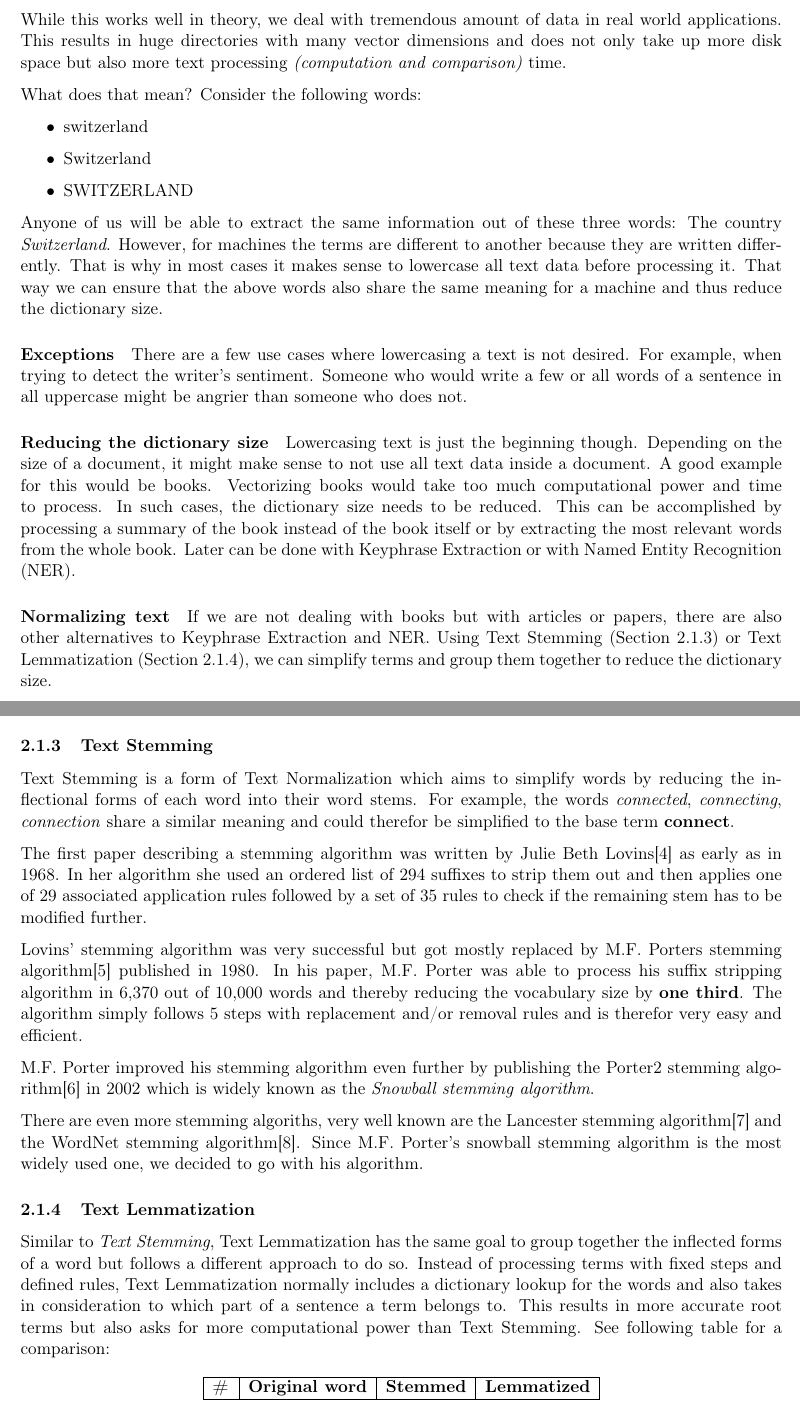
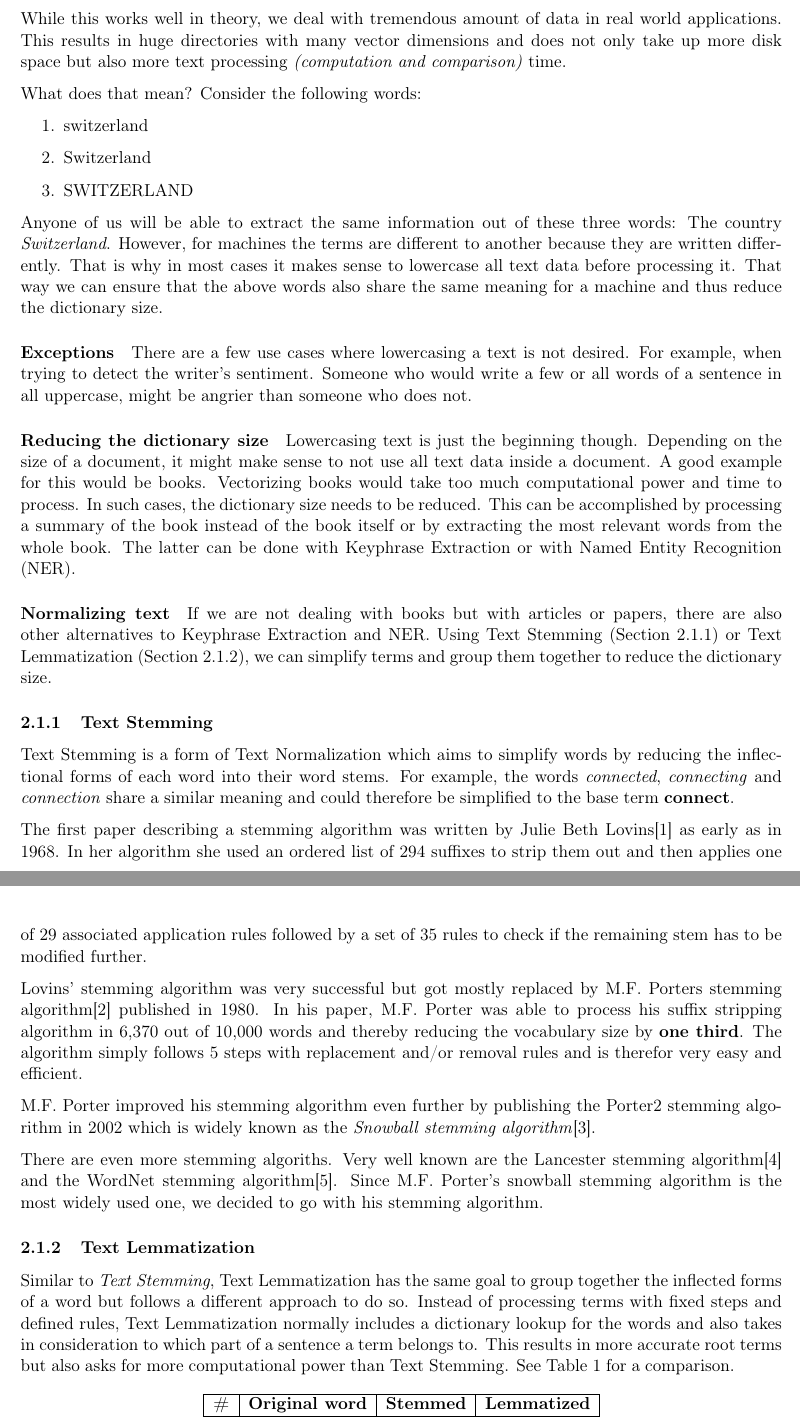
Before and after one commit to dpacassi/dynamic-event-detection-in-data-streams, a LaTeX thesis (doc/thesis.tex, which reads doc/3_theoretical_basics.tex): two parts of pages 8 and 10 of 53 before the commit and two parts of pages 8 and 9 of 53 after it, joined at a grey line, cut so that both start at the same text. Compiled offline with pdfLaTeX.

Commit message:
Restructure the theoretical basics section

```diff
--- a/doc/3_theoretical_basics.tex
+++ b/doc/3_theoretical_basics.tex
@@ -46,7 +46,7 @@ Vectorizing books would take too much computational power and time to process.
 In such cases, the dictionary size needs to be reduced.
 This can be accomplished by processing a summary of the book instead of the book itself
 or by extracting the most relevant words from the whole book.
-Later can be done with Keyphrase Extraction or with \Gls{ner}.
+The latter can be done with Keyphrase Extraction or with \Gls{ner}.
 
 \paragraph{Normalizing text}
 If we are not dealing with books but with articles or papers,
@@ -54,3 +54,44 @@ there are also other alternatives to Keyphrase Extraction and \Gls{ner}.
 Using Text Stemming (\subsubsecref{subsubsec:3_text_stemming})
 or Text Lemmatization (\subsubsecref{subsubsec:3_text_lemmatization}),
 we can simplify terms and group them together to reduce the dictionary size.
+
+\subsubsection{Text Stemming}
+\label{subsubsec:3_text_stemming}
+
+Text Stemming is a form of Text Normalization which aims to simplify words
+by reducing the inflectional forms of each word into their word stems.
+For example, the words \textit{connected}, \textit{connecting} and \textit{connection} share a similar meaning and could
+therefore be simplified to the base term \textbf{connect}.
+
+The first paper describing a stemming algorithm was written by Julie Beth Lovins\cite{LovinsStemmer}
+as early as in 1968.
+In her algorithm she used an ordered list of 294 suffixes to strip them out and then applies one of
+29 associated application rules followed by a set of 35 rules to check if the remaining stem has to be
+modified further.
+
+Lovins' stemming algorithm was very successful but got mostly replaced by
+M.F. Porters stemming algorithm\cite{PorterStemmerAlgorithm} published in 1980.
+In his paper, M.F. Porter was able to process his suffix stripping algorithm in 6,370 out of 10,000 words and thereby
+reducing the vocabulary size by \textbf{one third}.
+The algorithm simply follows 5 steps with replacement and/or removal rules and is therefor very easy and efficient.
+
+M.F. Porter improved his stemming algorithm even further
+by publishing the Porter2 stemming algorithm in 2002
+which is widely known as the \textit{Snowball stemming algorithm}\cite{SnowballStemmerAlgorithm}.
+
+There are even more stemming algoriths.
+Very well known are the Lancester stemming algorithm\cite{LancesterStemmer}
+and the WordNet stemming algorithm\cite{WordNetStemmer}.
+Since M.F. Porter's snowball stemming algorithm is the most widely used one,
+we decided to go with his stemming algorithm.
+
+\subsubsection{Text Lemmatization}
+\label{subsubsec:3_text_lemmatization}
+
+Similar to \textit{Text Stemming}, Text Lemmatization has the same goal to group together the inflected forms of a word
+but follows a different approach to do so.
+Instead of processing terms with fixed steps and defined rules,
+Text Lemmatization normally includes a dictionary lookup for the words
+and also takes in consideration to which part of a sentence a term belongs to.
+This results in more accurate root terms but also asks for more computational power than Text Stemming.
+See \tabref{tab:comparison_stemming_lemmatization} for a comparison.
@@ -56,0 +102,2 @@ we can simplify terms and group them together to reduce the dictionary size.
+    \hline
+    \textbf{\#} & \textbf{Original word} & \textbf{Stemmed} & \textbf{Lemmatized} \\ \hline
@@ -124,44 +190,3 @@ However, when evaluating the results, we can see that \Gls{ner} \textit{understo
 relations better.
 
 Not only was it able to correctly keep the subject's name, \textit{Murray Gell-Mann}, but also the type of Nobel prize.
-
-% TODO: Talk about time.
-
-\subsubsection{Text Stemming}
-\label{subsubsec:3_text_stemming}
-
-Text Stemming is a form of Text Normalization which aims to simplify words
-by reducing the inflectional forms of each word into their word stems.
-For example, the words \textit{connected}, \textit{connecting}, \textit{connection} share a similar meaning and could
-therefor be simplified to the base term \textbf{connect}.
-
-The first paper describing a stemming algorithm was written by Julie Beth Lovins\cite{LovinsStemmer}
-as early as in 1968.
-In her algorithm she used an ordered list of 294 suffixes to strip them out and then applies one of
-29 associated application rules followed by a set of 35 rules to check if the remaining stem has to be
-modified further.
-
-Lovins' stemming algorithm was very successful but got mostly replaced by
-M.F. Porters stemming algorithm\cite{PorterStemmerAlgorithm} published in 1980.
-In his paper, M.F. Porter was able to process his suffix stripping algorithm in 6,370 out of 10,000 words and thereby
-reducing the vocabulary size by \textbf{one third}.
-The algorithm simply follows 5 steps with replacement and/or removal rules and is therefor very easy and efficient.
-
-M.F. Porter improved his stemming algorithm even further
-by publishing the Porter2 stemming algorithm\cite{SnowballStemmerAlgorithm} in 2002
-which is widely known as the \textit{Snowball stemming algorithm}.
-
-There are even more stemming algoriths, very well known are the Lancester stemming algorithm\cite{LancesterStemmer}
-and the WordNet stemming algorithm\cite{WordNetStemmer}.
-Since M.F. Porter's snowball stemming algorithm is the most widely used one, we decided to go with his algorithm.
-
-\subsubsection{Text Lemmatization}
-\label{subsubsec:3_text_lemmatization}
-
-Similar to \textit{Text Stemming}, Text Lemmatization has the same goal to group together the inflected forms of a word
-but follows a different approach to do so.
-Instead of processing terms with fixed steps and defined rules,
-Text Lemmatization normally includes a dictionary lookup for the words
-and also takes in consideration to which part of a sentence a term belongs to.
-This results in more accurate root terms but also asks for more computational power than Text Stemming.
-See following table for a comparison:
@@ -172,2 +192,0 @@ See following table for a comparison:
-    \hline
-    \textbf{\#} & \textbf{Original word} & \textbf{Stemmed} & \textbf{Lemmatized} \\ \hline
```
Also changed, not shown: doc/thesis.pdf, doc/3_theoretical_basics.tex (60 more changed lines).
